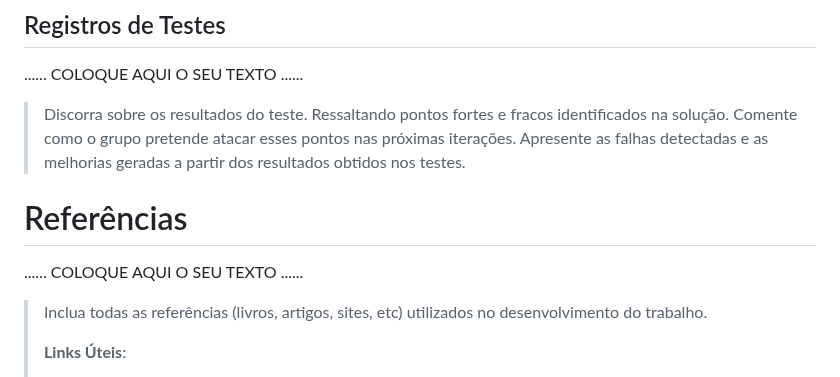
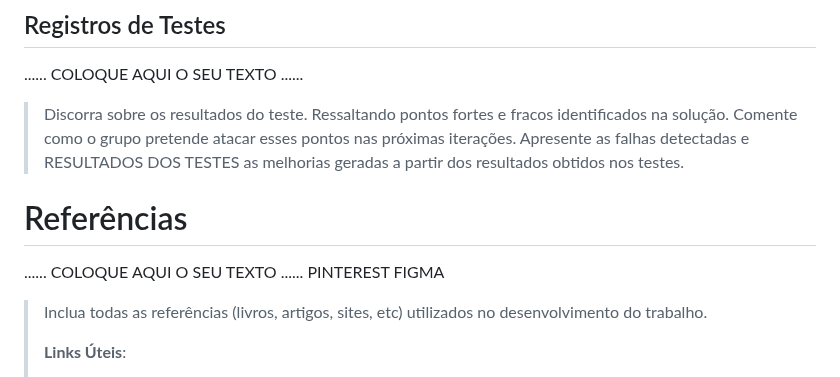
Before and after one commit to ICEI-PUC-Minas-PMGCC-TI/ti-1-pmg-cc-m-20231-tiaw-pets, a Markdown page: docs/relatorio/Relatorio Tecnico.md, the part around one of its changes. Rendered like a GitHub page.

```diff
--- a/docs/relatorio/Relatorio Tecnico.md
+++ b/docs/relatorio/Relatorio Tecnico.md
@@ -278,14 +270,14 @@ Afim de alcançar o objetivo proposto e construir o web app com todas as funcion
 
 > Discorra sobre os resultados do teste. Ressaltando pontos fortes e
 > fracos identificados na solução. Comente como o grupo pretende atacar
-> esses pontos nas próximas iterações. Apresente as falhas detectadas e
+> esses pontos nas próximas iterações. Apresente as falhas detectadas e RESULTADOS DOS TESTES
 > as melhorias geradas a partir dos resultados obtidos nos testes.
 
 
 # Referências
 
 ......  COLOQUE AQUI O SEU TEXTO ......
-
+PINTEREST FIGMA
 > Inclua todas as referências (livros, artigos, sites, etc) utilizados
 > no desenvolvimento do trabalho.
 >
```
Also changed, not shown: other parts of docs/relatorio/Relatorio Tecnico.md (+6 -14 lines).
